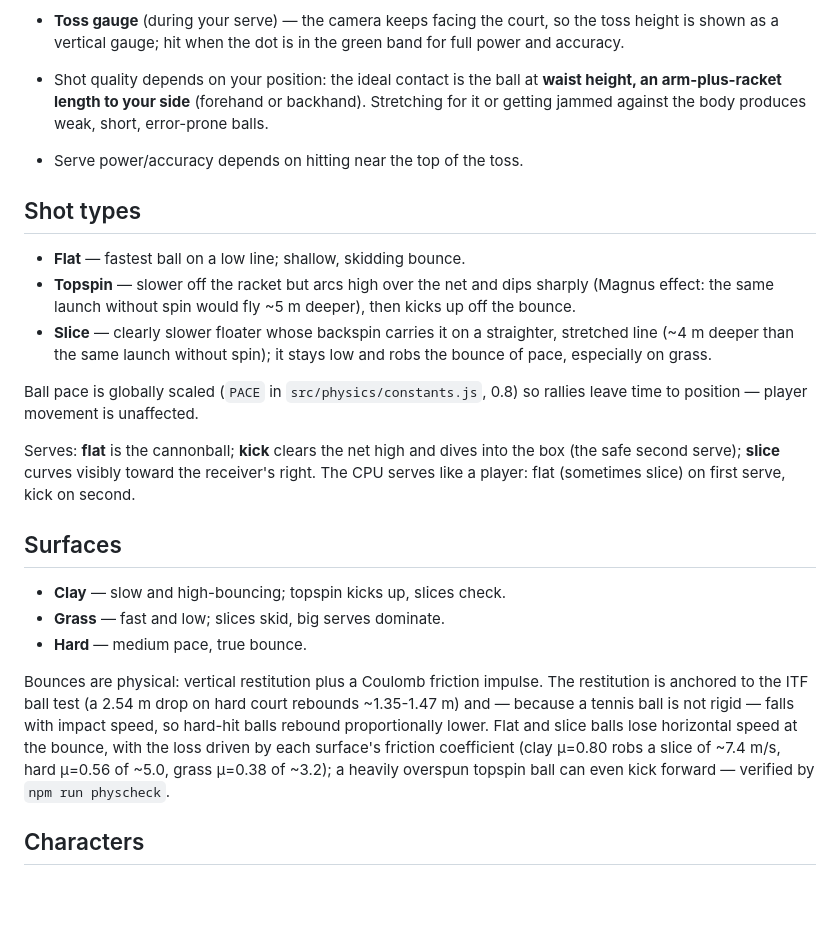
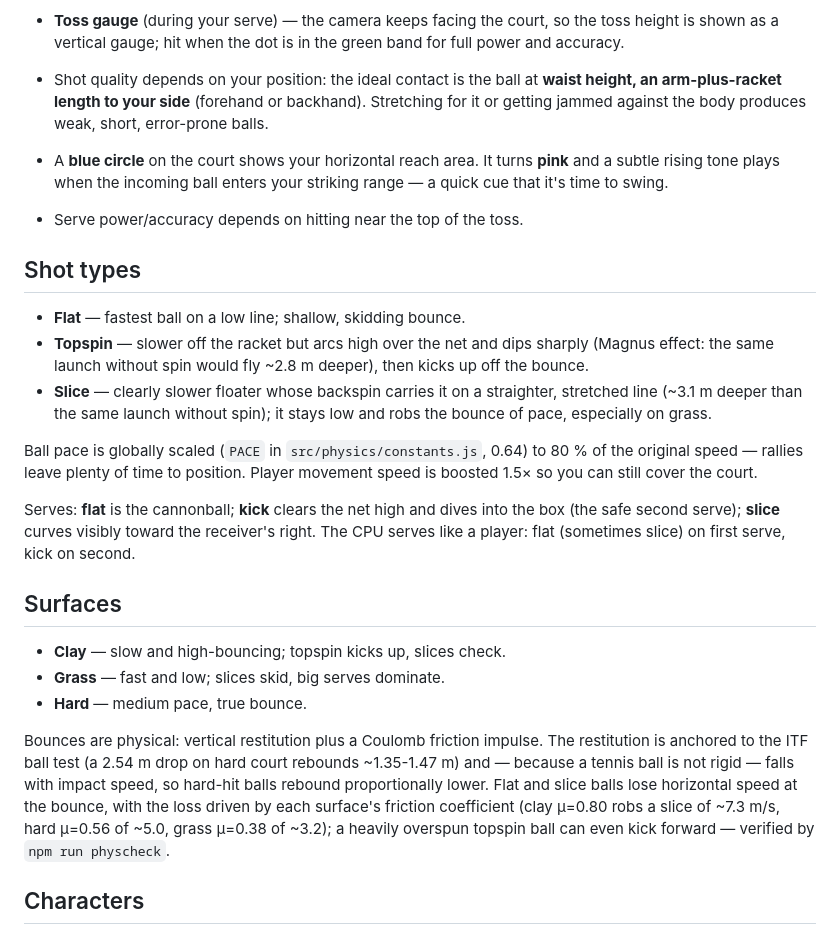
Before and after one commit to ryogrid/tetetennis, a Markdown page: README.md, the part around the change. GitHub-like rendering; blank space fills up the shorter version.

Commit message:
Update README for current specs: PACE 0.64, 1.5x move speed, reach zone
- Update PACE value (0.8 → 0.64) and note 80% ball speed
- Add player movement 1.5× boost description
- Add reach zone circle + pink color + alert sound
- Update Magnus dip/carry numbers to match current physics
- Update friction loss for clay (7.4 → 7.3 m/s)

Co-Authored-By: Claude <noreply@anthropic.com>

```diff
--- a/README.md
+++ b/README.md
@@ -71,20 +71,24 @@ with both hands):
   **waist height, an arm-plus-racket length to your side** (forehand or
   backhand). Stretching for it or getting jammed against the body produces
   weak, short, error-prone balls.
+- A **blue circle** on the court shows your horizontal reach area. It turns
+  **pink** and a subtle rising tone plays when the incoming ball enters your
+  striking range — a quick cue that it's time to swing.
 - Serve power/accuracy depends on hitting near the top of the toss.
 
 ## Shot types
 
 - **Flat** — fastest ball on a low line; shallow, skidding bounce.
 - **Topspin** — slower off the racket but arcs high over the net and dips
-  sharply (Magnus effect: the same launch without spin would fly ~5 m
+  sharply (Magnus effect: the same launch without spin would fly ~2.8 m
   deeper), then kicks up off the bounce.
 - **Slice** — clearly slower floater whose backspin carries it on a
-  straighter, stretched line (~4 m deeper than the same launch without
+  straighter, stretched line (~3.1 m deeper than the same launch without
   spin); it stays low and robs the bounce of pace, especially on grass.
 
-Ball pace is globally scaled (`PACE` in `src/physics/constants.js`, 0.8) so
-rallies leave time to position — player movement is unaffected.
+Ball pace is globally scaled (`PACE` in `src/physics/constants.js`, 0.64) to
+80 % of the original speed — rallies leave plenty of time to position.
+Player movement speed is boosted 1.5× so you can still cover the court.
 
 Serves: **flat** is the cannonball; **kick** clears the net high and dives
 into the box (the safe second serve); **slice** curves visibly toward the
@@ -103,7 +107,7 @@ court rebounds ~1.35-1.47 m) and — because a tennis ball is not rigid —
 falls with impact speed, so hard-hit balls rebound proportionally lower.
 Flat and slice balls lose horizontal speed at the bounce, with the loss
 driven by each surface's friction coefficient (clay μ=0.80 robs a slice of
-~7.4 m/s, hard μ=0.56 of ~5.0, grass μ=0.38 of ~3.2); a heavily overspun
+~7.3 m/s, hard μ=0.56 of ~5.0, grass μ=0.38 of ~3.2); a heavily overspun
 topspin ball can even kick forward — verified by `npm run physcheck`.
 
 ## Characters
```
